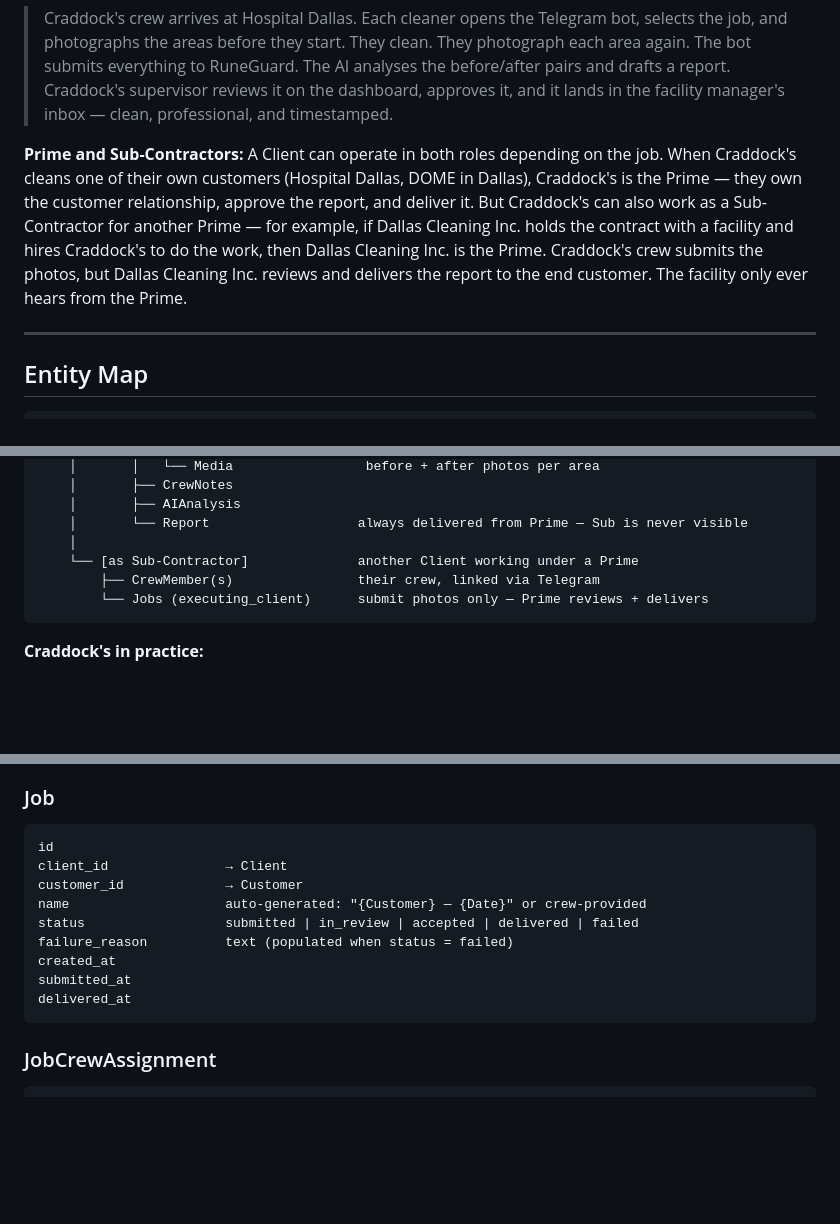
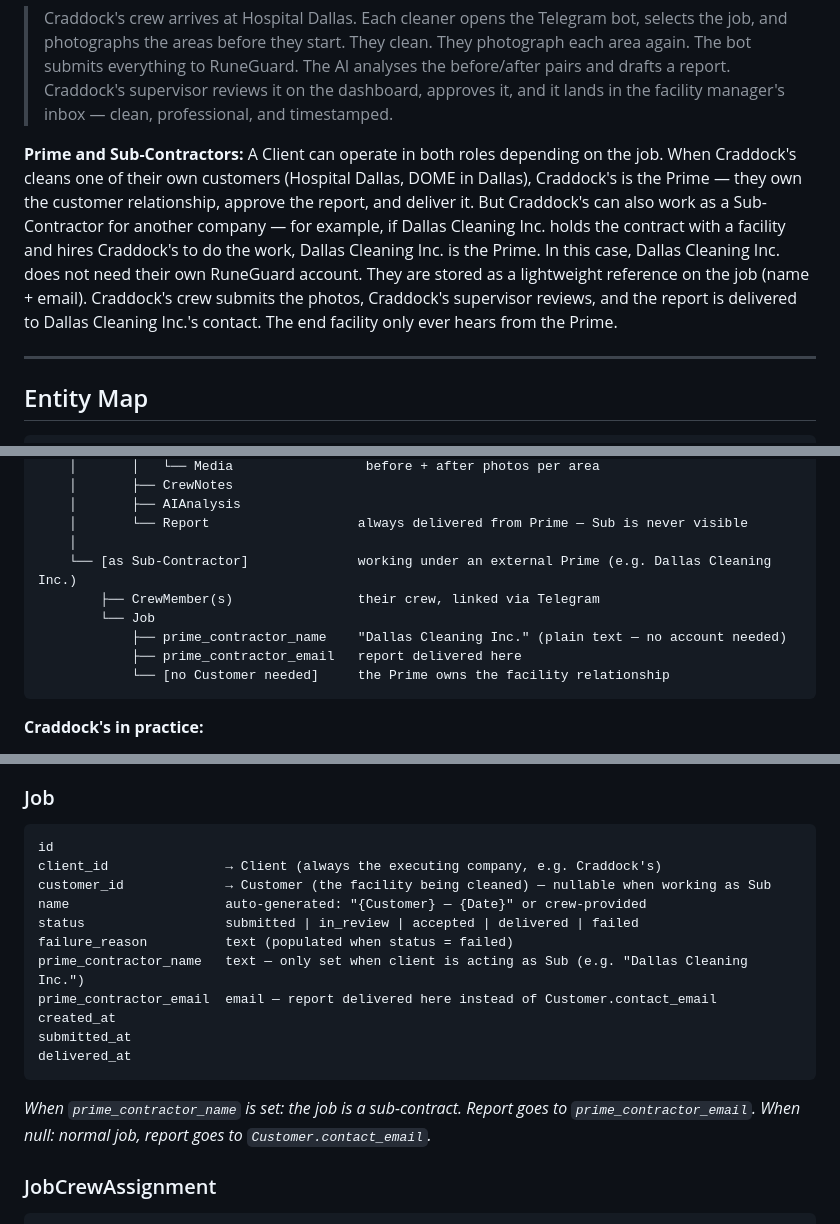
Before and after one commit to soren-hansen/runeguard-docs, a Markdown page: runeguard-structure-v1.md, 3 parts joined by grey strips. GitHub-like rendering; blank space fills up the shorter version.

Commit message:
Option B: Prime Contractor as lightweight reference on Job (no account needed)

````diff
--- a/runeguard-structure-v1.md
+++ b/runeguard-structure-v1.md
@@ -21,7 +21,7 @@ Commercial cleaning companies clean facilities they don't own, for clients who w
 > Craddock's crew arrives at Hospital Dallas. Each cleaner opens the Telegram bot, selects the job, and photographs the areas before they start. They clean. They photograph each area again. The bot submits everything to RuneGuard. The AI analyses the before/after pairs and drafts a report. Craddock's supervisor reviews it on the dashboard, approves it, and it lands in the facility manager's inbox — clean, professional, and timestamped.
 
 **Prime and Sub-Contractors:**
-A Client can operate in both roles depending on the job. When Craddock's cleans one of their own customers (Hospital Dallas, DOME in Dallas), Craddock's is the Prime — they own the customer relationship, approve the report, and deliver it. But Craddock's can also work as a Sub-Contractor for another Prime — for example, if Dallas Cleaning Inc. holds the contract with a facility and hires Craddock's to do the work, then Dallas Cleaning Inc. is the Prime. Craddock's crew submits the photos, but Dallas Cleaning Inc. reviews and delivers the report to the end customer. The facility only ever hears from the Prime.
+A Client can operate in both roles depending on the job. When Craddock's cleans one of their own customers (Hospital Dallas, DOME in Dallas), Craddock's is the Prime — they own the customer relationship, approve the report, and deliver it. But Craddock's can also work as a Sub-Contractor for another company — for example, if Dallas Cleaning Inc. holds the contract with a facility and hires Craddock's to do the work, Dallas Cleaning Inc. is the Prime. In this case, Dallas Cleaning Inc. does not need their own RuneGuard account. They are stored as a lightweight reference on the job (name + email). Craddock's crew submits the photos, Craddock's supervisor reviews, and the report is delivered to Dallas Cleaning Inc.'s contact. The end facility only ever hears from the Prime.
 
 ---
 
@@ -44,9 +44,12 @@ Platform
     │       ├── AIAnalysis
     │       └── Report                   always delivered from Prime — Sub is never visible
     │
-    └── [as Sub-Contractor]              another Client working under a Prime
+    └── [as Sub-Contractor]              working under an external Prime (e.g. Dallas Cleaning Inc.)
         ├── CrewMember(s)                their crew, linked via Telegram
-        └── Jobs (executing_client)      submit photos only — Prime reviews + delivers
+        └── Job
+            ├── prime_contractor_name    "Dallas Cleaning Inc." (plain text — no account needed)
+            ├── prime_contractor_email   report delivered here
+            └── [no Customer needed]     the Prime owns the facility relationship
 ```
 
 **Craddock's in practice:**
@@ -94,15 +97,18 @@ created_at
 ### Job
 ```
 id
-client_id               → Client
-customer_id             → Customer
+client_id               → Client (always the executing company, e.g. Craddock's)
+customer_id             → Customer (the facility being cleaned) — nullable when working as Sub
 name                    auto-generated: "{Customer} — {Date}" or crew-provided
 status                  submitted | in_review | accepted | delivered | failed
 failure_reason          text (populated when status = failed)
+prime_contractor_name   text — only set when client is acting as Sub (e.g. "Dallas Cleaning Inc.")
+prime_contractor_email  email — report delivered here instead of Customer.contact_email
 created_at
 submitted_at
 delivered_at
 ```
+*When `prime_contractor_name` is set: the job is a sub-contract. Report goes to `prime_contractor_email`. When null: normal job, report goes to `Customer.contact_email`.*
 
 ### JobCrewAssignment
 ```
````
